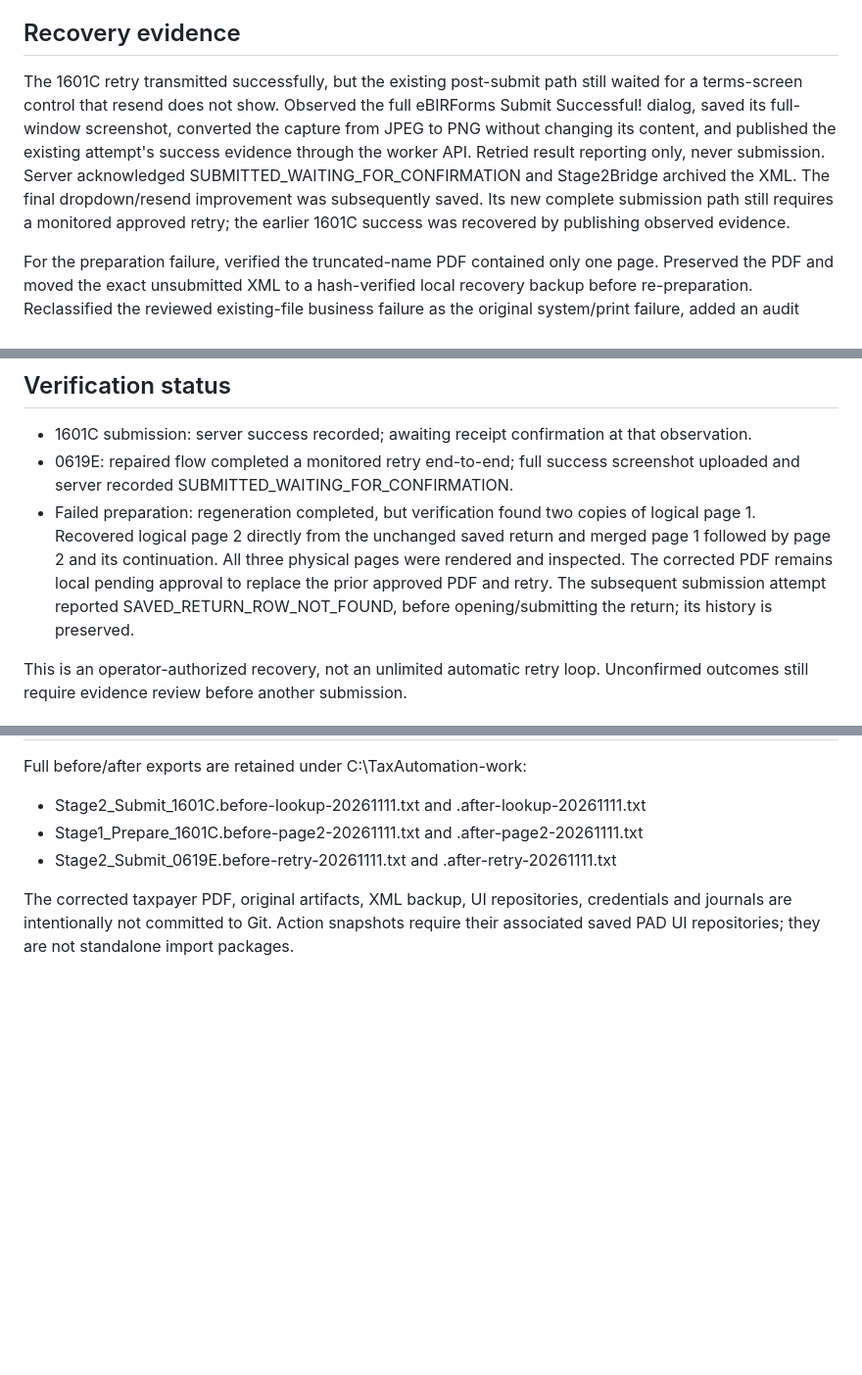
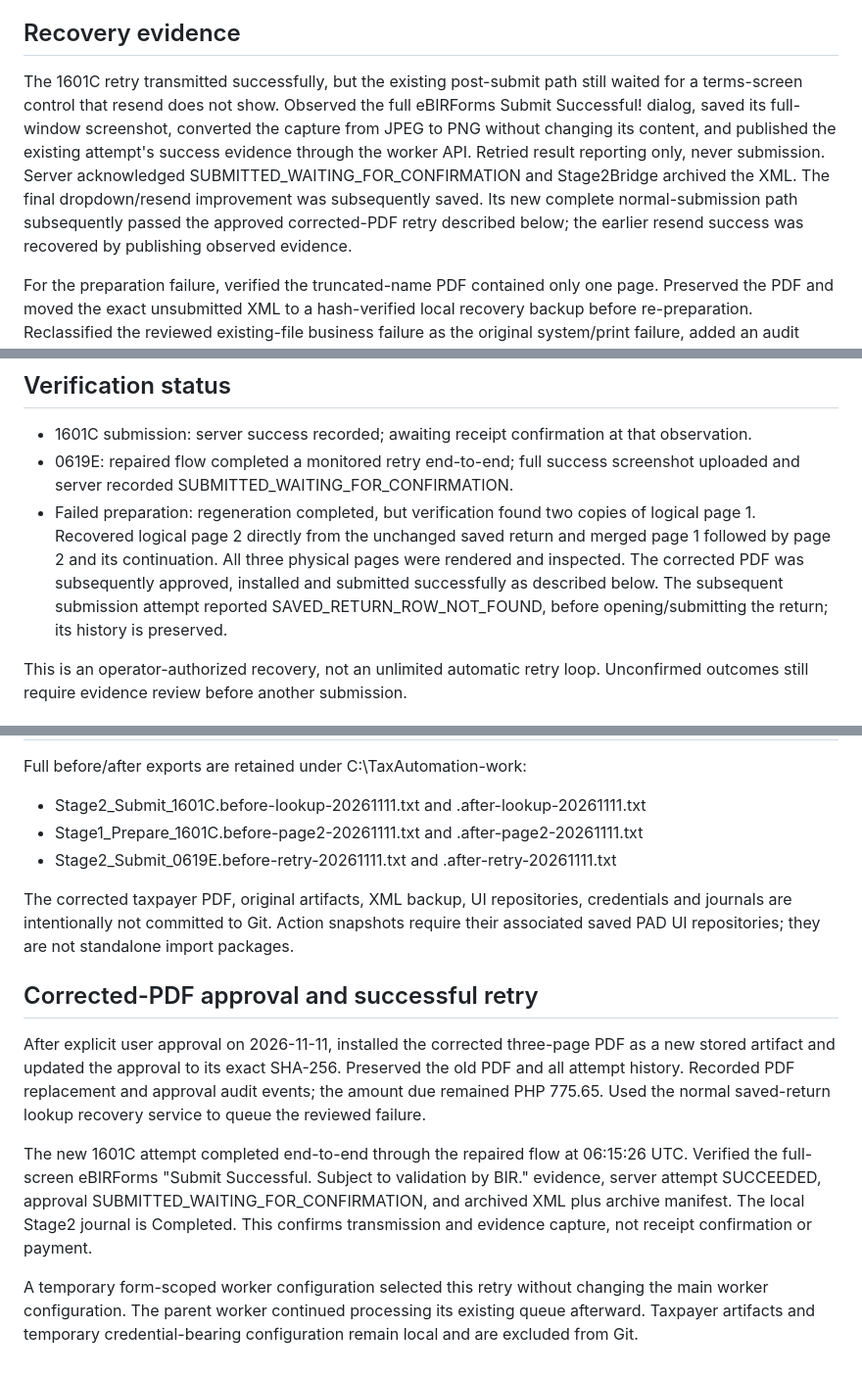
Before and after one commit to gds-ph/Tax-automation, a Markdown page: docs/filing-retry-recovery-20261111.md, 3 parts joined by grey strips. Shown at 98% size. GitHub-like rendering; blank space fills up the shorter version.

Commit message:
Document approved corrected PDF and successful 1601C retry

```diff
--- a/docs/filing-retry-recovery-20261111.md
+++ b/docs/filing-retry-recovery-20261111.md
@@ -12,7 +12,7 @@ Action-only snapshots are under docs/pad-actions. Full before/after exports rema
 
 ## Recovery evidence
 
-The 1601C retry transmitted successfully, but the existing post-submit path still waited for a terms-screen control that resend does not show. Observed the full eBIRForms Submit Successful! dialog, saved its full-window screenshot, converted the capture from JPEG to PNG without changing its content, and published the existing attempt's success evidence through the worker API. Retried result reporting only, never submission. Server acknowledged SUBMITTED_WAITING_FOR_CONFIRMATION and Stage2Bridge archived the XML. The final dropdown/resend improvement was subsequently saved. Its new complete submission path still requires a monitored approved retry; the earlier 1601C success was recovered by publishing observed evidence.
+The 1601C retry transmitted successfully, but the existing post-submit path still waited for a terms-screen control that resend does not show. Observed the full eBIRForms Submit Successful! dialog, saved its full-window screenshot, converted the capture from JPEG to PNG without changing its content, and published the existing attempt's success evidence through the worker API. Retried result reporting only, never submission. Server acknowledged SUBMITTED_WAITING_FOR_CONFIRMATION and Stage2Bridge archived the XML. The final dropdown/resend improvement was subsequently saved. Its new complete normal-submission path subsequently passed the approved corrected-PDF retry described below; the earlier resend success was recovered by publishing observed evidence.
 
 For the preparation failure, verified the truncated-name PDF contained only one page. Preserved the PDF and moved the exact unsubmitted XML to a hash-verified local recovery backup before re-preparation. Reclassified the reviewed existing-file business failure as the original system/print failure, added an audit event, and used retry_preparation to queue the unchanged snapshot. This prepares a PDF for review; it does not approve a newly prepared return for submission.
 
@@ -22,7 +22,7 @@ Restored the extracted eBIRForms runtime while idle using the existing hash-veri
 
 - 1601C submission: server success recorded; awaiting receipt confirmation at that observation.
 - 0619E: repaired flow completed a monitored retry end-to-end; full success screenshot uploaded and server recorded SUBMITTED_WAITING_FOR_CONFIRMATION.
-- Failed preparation: regeneration completed, but verification found two copies of logical page 1. Recovered logical page 2 directly from the unchanged saved return and merged page 1 followed by page 2 and its continuation. All three physical pages were rendered and inspected. The corrected PDF remains local pending approval to replace the prior approved PDF and retry. The subsequent submission attempt reported SAVED_RETURN_ROW_NOT_FOUND, before opening/submitting the return; its history is preserved.
+- Failed preparation: regeneration completed, but verification found two copies of logical page 1. Recovered logical page 2 directly from the unchanged saved return and merged page 1 followed by page 2 and its continuation. All three physical pages were rendered and inspected. The corrected PDF was subsequently approved, installed and submitted successfully as described below. The subsequent submission attempt reported SAVED_RETURN_ROW_NOT_FOUND, before opening/submitting the return; its history is preserved.
 
 This is an operator-authorized recovery, not an unlimited automatic retry loop. Unconfirmed outcomes still require evidence review before another submission.
 
@@ -43,3 +43,11 @@ Full before/after exports are retained under C:\TaxAutomation-work:
 - Stage2_Submit_0619E.before-retry-20261111.txt and .after-retry-20261111.txt
 
 The corrected taxpayer PDF, original artifacts, XML backup, UI repositories, credentials and journals are intentionally not committed to Git. Action snapshots require their associated saved PAD UI repositories; they are not standalone import packages.
+
+## Corrected-PDF approval and successful retry
+
+After explicit user approval on 2026-11-11, installed the corrected three-page PDF as a new stored artifact and updated the approval to its exact SHA-256. Preserved the old PDF and all attempt history. Recorded PDF replacement and approval audit events; the amount due remained PHP 775.65. Used the normal saved-return lookup recovery service to queue the reviewed failure.
+
+The new 1601C attempt completed end-to-end through the repaired flow at 06:15:26 UTC. Verified the full-screen eBIRForms "Submit Successful. Subject to validation by BIR." evidence, server attempt SUCCEEDED, approval SUBMITTED_WAITING_FOR_CONFIRMATION, and archived XML plus archive manifest. The local Stage2 journal is Completed. This confirms transmission and evidence capture, not receipt confirmation or payment.
+
+A temporary form-scoped worker configuration selected this retry without changing the main worker configuration. The parent worker continued processing its existing queue afterward. Taxpayer artifacts and temporary credential-bearing configuration remain local and are excluded from Git.
```
